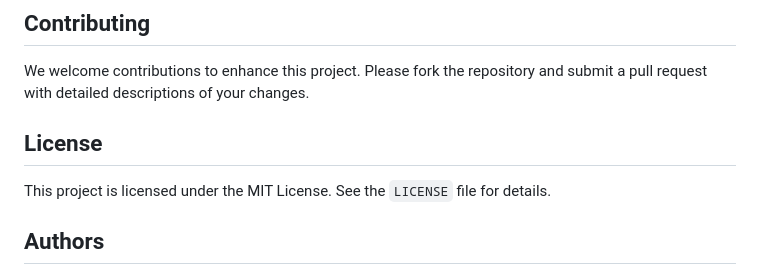
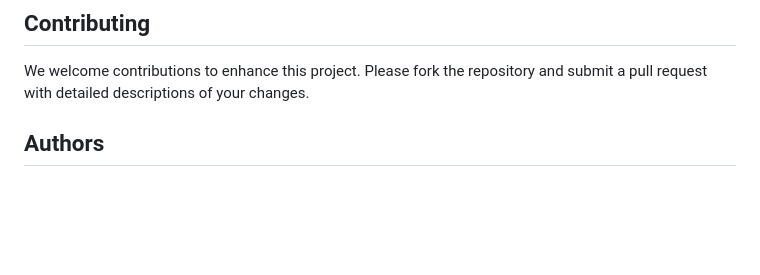
Before and after one commit to idsjoe/Plant_Disease_Detector, a Markdown page: README.md, the part around the change. Drawn GitHub-style; blank space fills up the shorter version.

```diff
--- a/README.md
+++ b/README.md
@@ -83,8 +83,6 @@ Plant_Disease_Detector/
 ## Contributing
 We welcome contributions to enhance this project. Please fork the repository and submit a pull request with detailed descriptions of your changes.
 
-## License
-This project is licensed under the MIT License. See the `LICENSE` file for details.
 
 ## Authors
 - **Idhant Joshi**
```
